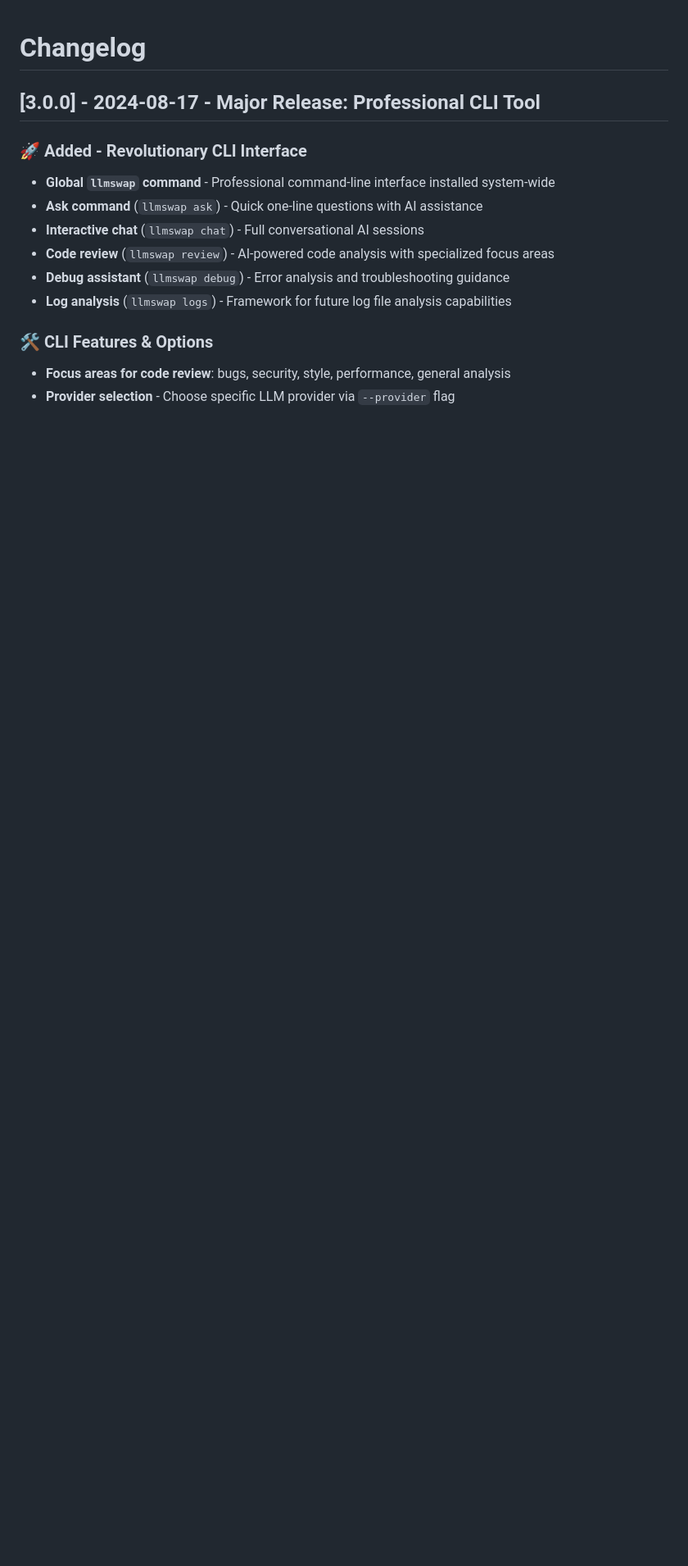
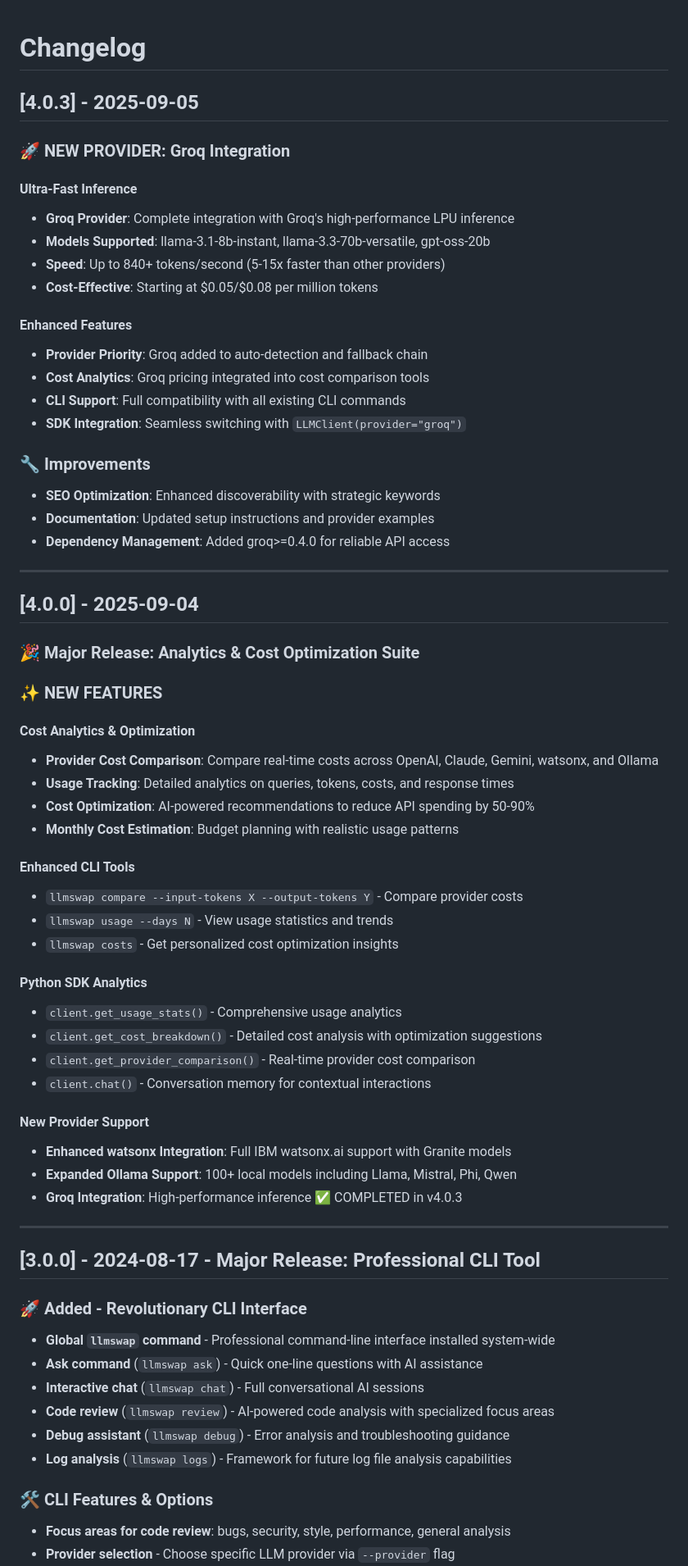
Before and after one commit to sreenathmmenon/llmswap, a Markdown page: CHANGELOG.md, the part around the change. Shown at 82% size. Drawn GitHub-style; blank space fills up the shorter version.

Commit message:
Update CHANGELOG.md with v4 features

```diff
--- a/CHANGELOG.md
+++ b/CHANGELOG.md
@@ -1,4 +1,57 @@
 # Changelog
+
+## [4.0.3] - 2025-09-05
+
+### 🚀 **NEW PROVIDER: Groq Integration**
+
+#### **Ultra-Fast Inference**
+- **Groq Provider**: Complete integration with Groq's high-performance LPU inference
+- **Models Supported**: llama-3.1-8b-instant, llama-3.3-70b-versatile, gpt-oss-20b
+- **Speed**: Up to 840+ tokens/second (5-15x faster than other providers)
+- **Cost-Effective**: Starting at $0.05/$0.08 per million tokens
+
+#### **Enhanced Features**
+- **Provider Priority**: Groq added to auto-detection and fallback chain
+- **Cost Analytics**: Groq pricing integrated into cost comparison tools
+- **CLI Support**: Full compatibility with all existing CLI commands
+- **SDK Integration**: Seamless switching with `LLMClient(provider="groq")`
+
+### 🔧 **Improvements**
+- **SEO Optimization**: Enhanced discoverability with strategic keywords
+- **Documentation**: Updated setup instructions and provider examples
+- **Dependency Management**: Added groq>=0.4.0 for reliable API access
+
+---
+
+## [4.0.0] - 2025-09-04
+
+### 🎉 Major Release: Analytics & Cost Optimization Suite
+
+### ✨ **NEW FEATURES**
+
+#### **Cost Analytics & Optimization**
+- **Provider Cost Comparison**: Compare real-time costs across OpenAI, Claude, Gemini, watsonx, and Ollama
+- **Usage Tracking**: Detailed analytics on queries, tokens, costs, and response times
+- **Cost Optimization**: AI-powered recommendations to reduce API spending by 50-90%
+- **Monthly Cost Estimation**: Budget planning with realistic usage patterns
+
+#### **Enhanced CLI Tools**
+- `llmswap compare --input-tokens X --output-tokens Y` - Compare provider costs
+- `llmswap usage --days N` - View usage statistics and trends
+- `llmswap costs` - Get personalized cost optimization insights
+
+#### **Python SDK Analytics**
+- `client.get_usage_stats()` - Comprehensive usage analytics
+- `client.get_cost_breakdown()` - Detailed cost analysis with optimization suggestions
+- `client.get_provider_comparison()` - Real-time provider cost comparison
+- `client.chat()` - Conversation memory for contextual interactions
+
+#### **New Provider Support**
+- **Enhanced watsonx Integration**: Full IBM watsonx.ai support with Granite models
+- **Expanded Ollama Support**: 100+ local models including Llama, Mistral, Phi, Qwen
+- **Groq Integration**: High-performance inference ✅ COMPLETED in v4.0.3
+
+---
 
 ## [3.0.0] - 2024-08-17 - Major Release: Professional CLI Tool
 
```
